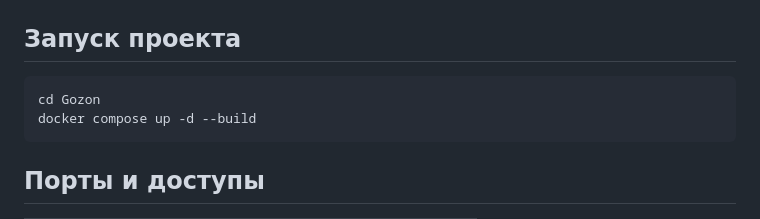
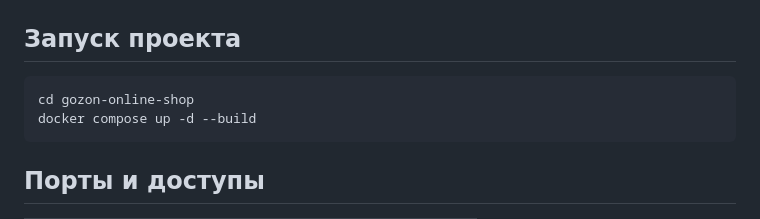
Before and after one commit to StudentSK0/gozon-online-shop, a Markdown page: README.md, the part around the change. GitHub-like rendering.

Commit message:
Update project directory name in README

````diff
--- a/README.md
+++ b/README.md
@@ -32,7 +32,7 @@
 ## Запуск проекта
 
 ```bash
-cd Gozon
+cd gozon-online-shop
 docker compose up -d --build
 ```
 
````
